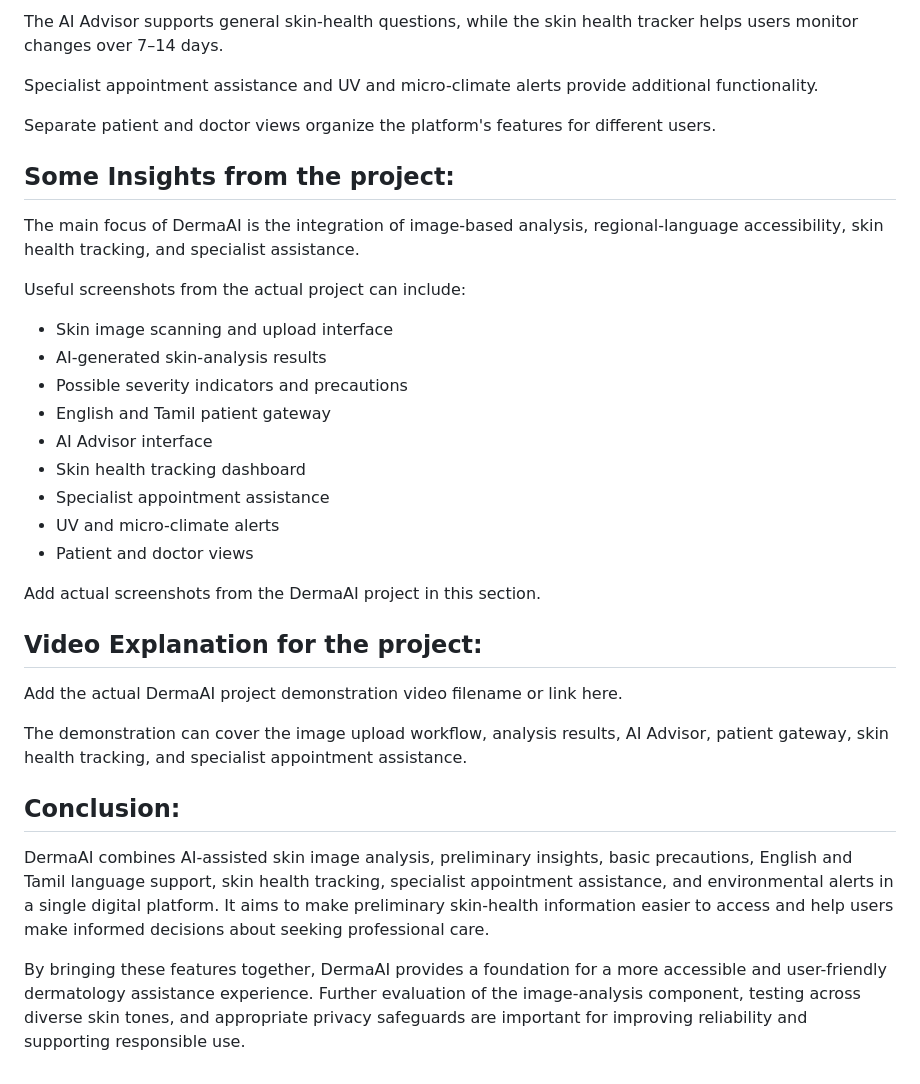
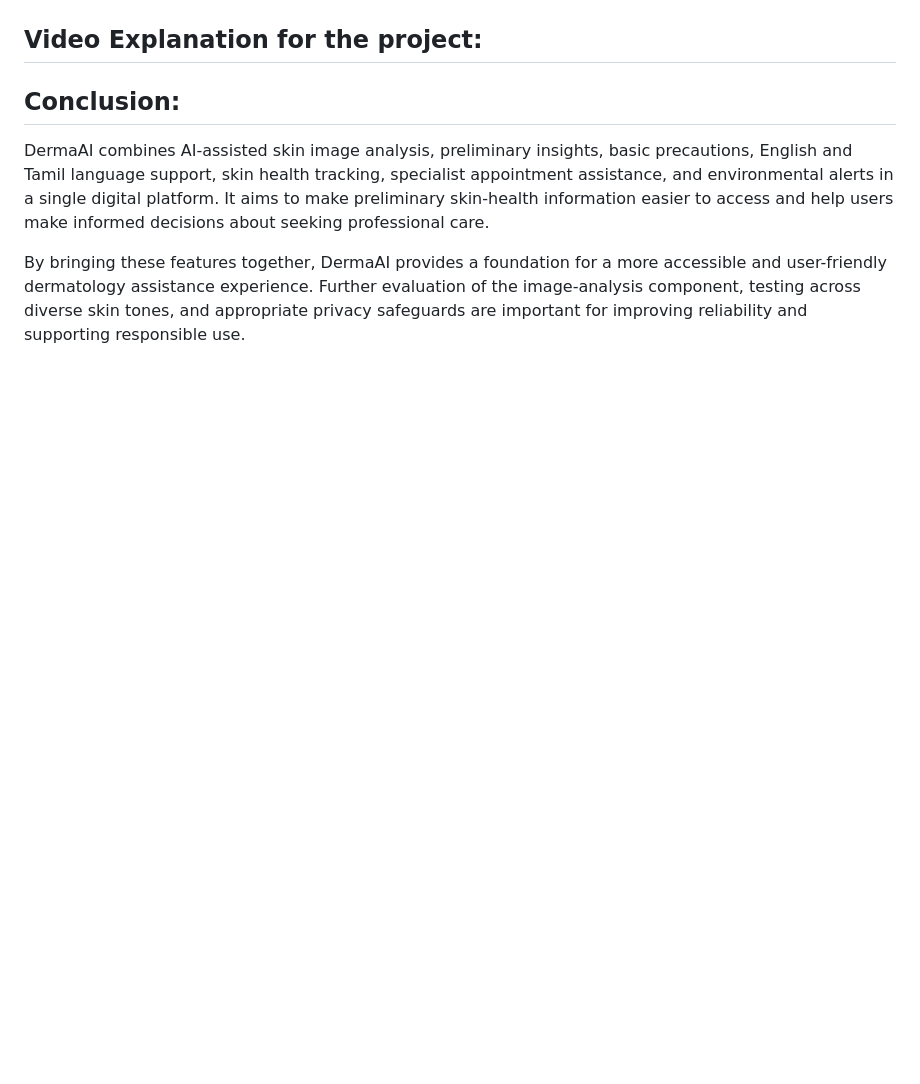
Before and after one commit to Kalpanaababu/IBM-DERMA-AI-2026, a Markdown page: README.md, the part around one of its changes. GitHub-like rendering; blank space fills up the shorter version.

```diff
--- a/README.md
+++ b/README.md
@@ -93,33 +112,7 @@ The English and Tamil patient gateway improves accessibility for users who prefe
 
-The AI Advisor supports general skin-health questions, while the skin health tracker helps users monitor changes over 7–14 days.
-
-Specialist appointment assistance and UV and micro-climate alerts provide additional functionality.
-
-Separate patient and doctor views organize the platform's features for different users.
-
-## Some Insights from the project:
-
-The main focus of DermaAI is the integration of image-based analysis, regional-language accessibility, skin health tracking, and specialist assistance.
-
-Useful screenshots from the actual project can include:
-
-- Skin image scanning and upload interface
-- AI-generated skin-analysis results
-- Possible severity indicators and precautions
-- English and Tamil patient gateway
-- AI Advisor interface
-- Skin health tracking dashboard
-- Specialist appointment assistance
-- UV and micro-climate alerts
-- Patient and doctor views
-
-Add actual screenshots from the DermaAI project in this section.
 
 ## Video Explanation for the project:
 
-Add the actual DermaAI project demonstration video filename or link here.
-
-The demonstration can cover the image upload workflow, analysis results, AI Advisor, patient gateway, skin health tracking, and specialist appointment assistance.
 
 ## Conclusion:
 
```
Also changed, not shown: other parts of README.md (+78 -59 lines).
